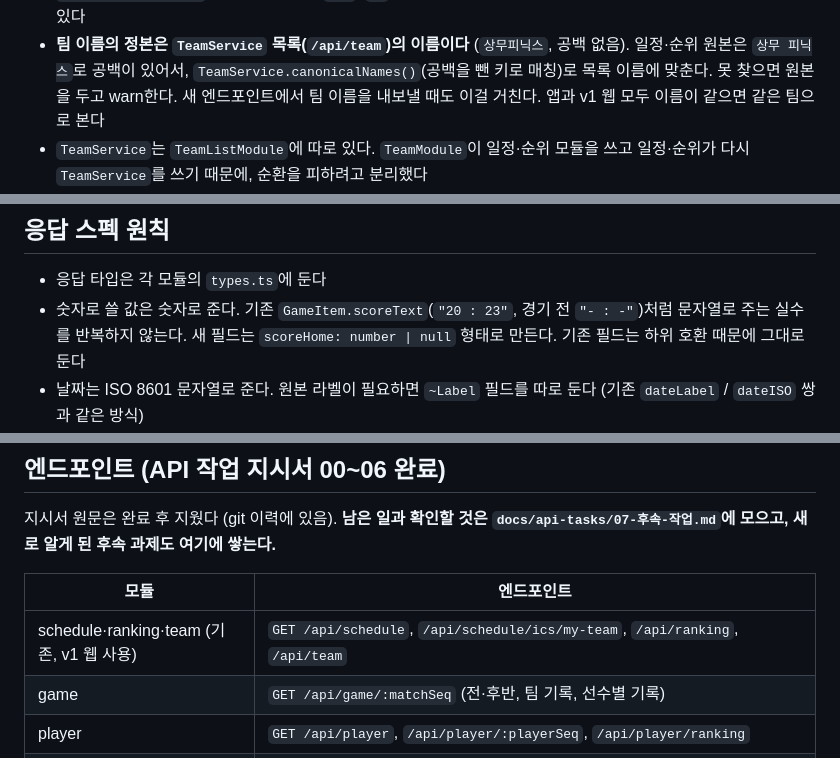
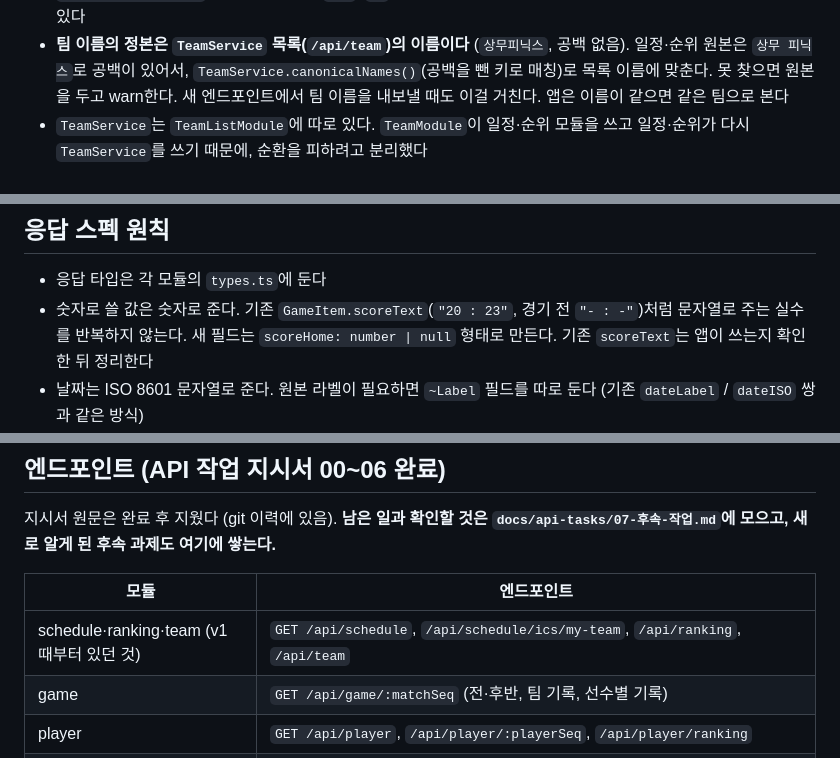
Before and after one commit to kebi3477/myhandball-api, a Markdown page: CLAUDE.md, 3 parts joined by grey strips. Drawn GitHub-style.

```diff
--- a/CLAUDE.md
+++ b/CLAUDE.md
@@ -92,7 +86,7 @@
 - **팀 이름의 정본은 `TeamService` 목록(`/api/team`)의 이름이다** (`상무피닉스`, 공백 없음).
   일정·순위 원본은 `상무 피닉스`로 공백이 있어서, `TeamService.canonicalNames()`(공백을 뺀
   키로 매칭)로 목록 이름에 맞춘다. 못 찾으면 원본을 두고 warn한다. 새 엔드포인트에서 팀
-  이름을 내보낼 때도 이걸 거친다. 앱과 v1 웹 모두 이름이 같으면 같은 팀으로 본다
+  이름을 내보낼 때도 이걸 거친다. 앱은 이름이 같으면 같은 팀으로 본다
 - `TeamService`는 `TeamListModule`에 따로 있다. `TeamModule`이 일정·순위 모듈을 쓰고
   일정·순위가 다시 `TeamService`를 쓰기 때문에, 순환을 피하려고 분리했다
 - 팀 식별자가 두 종류다. `team_num`(149, 우리 `teamNum`)과 `team_seq`/`g-api`(1~11,
@@ -151,7 +145,7 @@
 - 응답 타입은 각 모듈의 `types.ts`에 둔다
 - 숫자로 쓸 값은 숫자로 준다. 기존 `GameItem.scoreText`(`"20 : 23"`, 경기 전
   `"- : -"`)처럼 문자열로 주는 실수를 반복하지 않는다. 새 필드는
-  `scoreHome: number | null` 형태로 만든다. 기존 필드는 하위 호환 때문에 그대로 둔다
+  `scoreHome: number | null` 형태로 만든다. 기존 `scoreText`는 앱이 쓰는지 확인한 뒤 정리한다
 - 날짜는 ISO 8601 문자열로 준다. 원본 라벨이 필요하면 `~Label` 필드를 따로 둔다
   (기존 `dateLabel` / `dateISO` 쌍과 같은 방식)
 - 비어 있으면 `null` 또는 `[]`를 준다. `undefined`는 내보내지 않는다(JSON에서 키가
@@ -273,7 +267,7 @@
 
 | 모듈 | 엔드포인트 |
 |---|---|
-| schedule·ranking·team (기존, v1 웹 사용) | `GET /api/schedule`, `/api/schedule/ics/my-team`, `/api/ranking`, `/api/team` |
+| schedule·ranking·team (v1 때부터 있던 것) | `GET /api/schedule`, `/api/schedule/ics/my-team`, `/api/ranking`, `/api/team` |
 | game | `GET /api/game/:matchSeq` (전·후반, 팀 기록, 선수별 기록) |
 | player | `GET /api/player`, `/api/player/:playerSeq`, `/api/player/ranking` |
 | team (상세) | `GET /api/team/:teamNum` (구단 소개, 코칭스태프, 선수, 팀 기록, 전적) |
```
Also changed, not shown: other parts of CLAUDE.md (+11 -17 lines), docs/api-tasks/07-후속-작업.md (+4 -3 lines).
